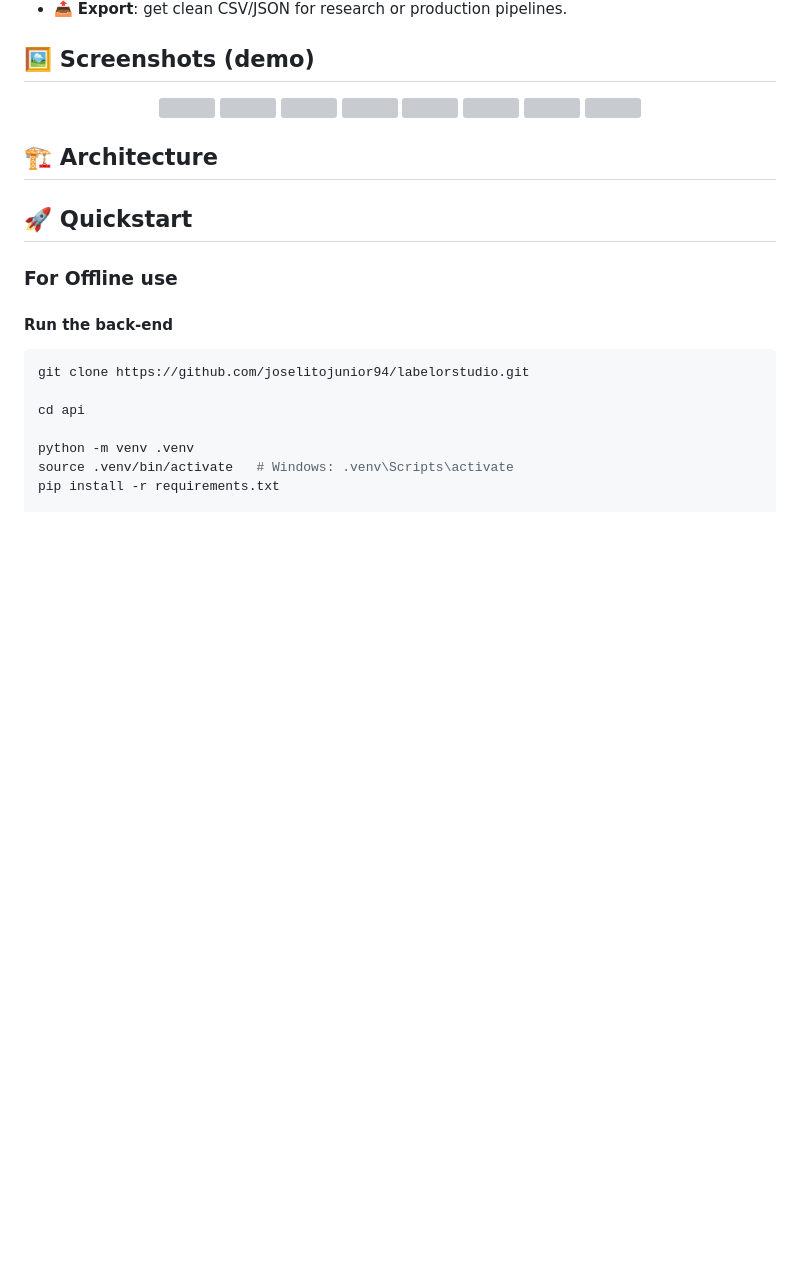
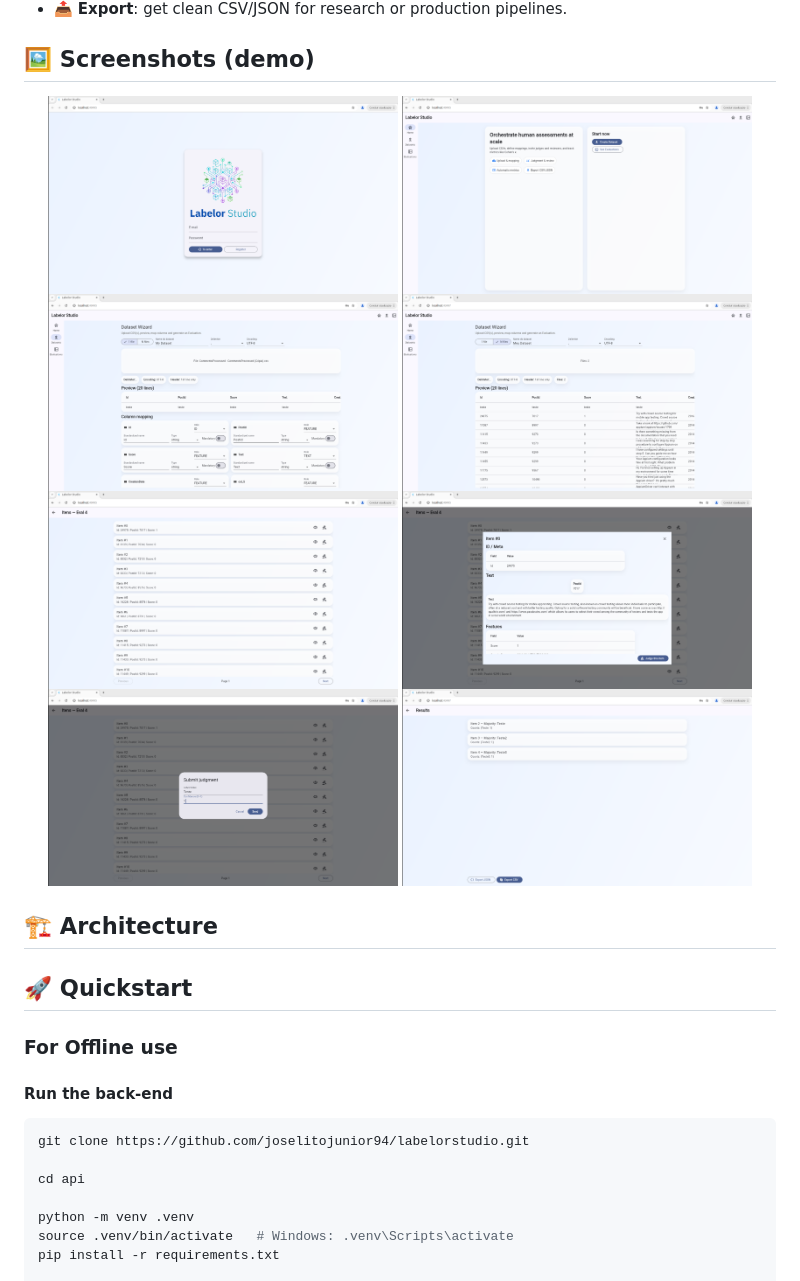
Before and after one commit to joselitojunior94/labelorstudio, a Markdown page: README.md, the part around one of its changes. Drawn GitHub-style; blank space fills up the shorter version; grey boxes are pictures that could not be loaded.

```diff
--- a/README.md
+++ b/README.md
@@ -41,14 +41,14 @@ It enables researchers, developers, and teams to **upload datasets, invite colla
 
 ## 🖼️ Screenshots (demo)
 <p align="center">
-  <img src="image1.png" width="350" />
-  <img src="image2.png" width="350" />
-  <img src="image3.png" width="350" />
-  <img src="image31.png" width="350" />
-  <img src="image4.png" width="350" />
-  <img src="image5.png" width="350" />
-  <img src="image6.png" width="350" />
-  <img src="image7.png" width="350" />
+  <img src="images/image1.png" width="350" />
+  <img src="images/image2.png" width="350" />
+  <img src="images/image3.png" width="350" />
+  <img src="images/image31.png" width="350" />
+  <img src="images/image4.png" width="350" />
+  <img src="images/image5.png" width="350" />
+  <img src="images/image6.png" width="350" />
+  <img src="images/image7.png" width="350" />
 </p>
 
 ## 🏗️ Architecture
```
Also changed, not shown: other parts of README.md (+1 -1 lines).
